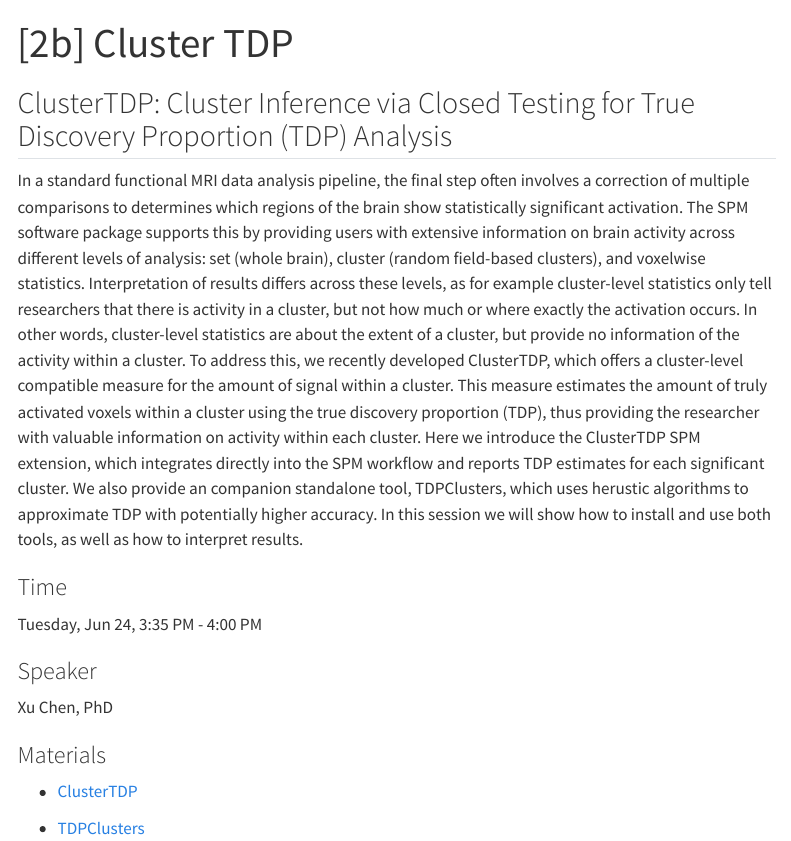
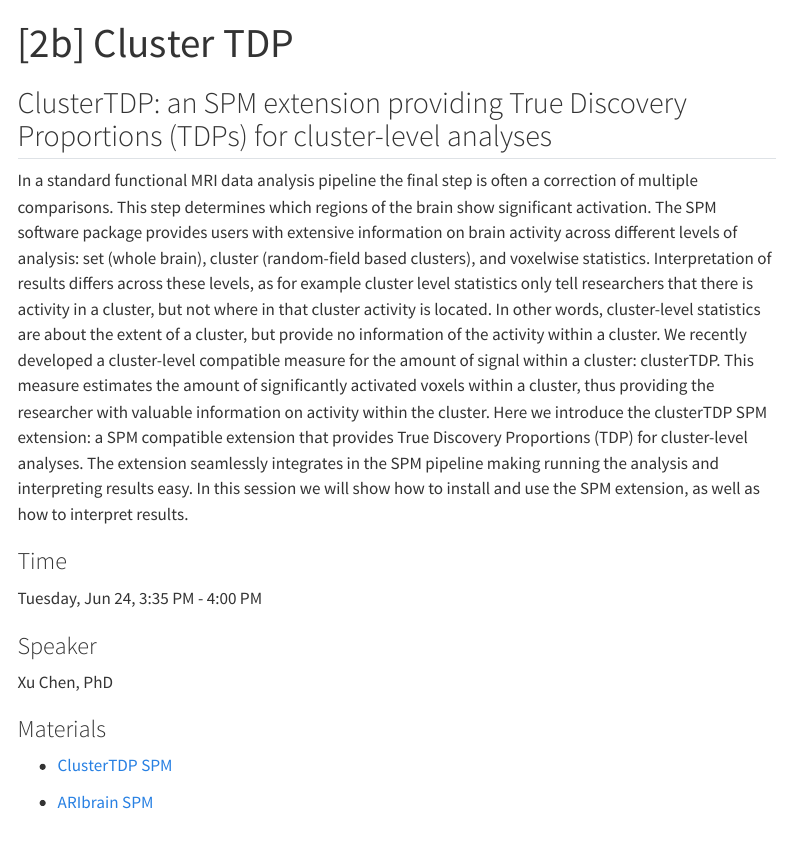
Before and after one commit to wdweeda/ohbm2025_educational_course, a Quarto document (clustertdp.qmd): the page in a window 1100 px wide, from its top. Rendered offline with R 4.5, knitr and Pandoc in place of Quarto, with nearby package versions; menus at the side of the page are left out.

Commit message:
Revert "Update ClusterTDP"

```diff
--- a/clustertdp.qmd
+++ b/clustertdp.qmd
@@ -6,9 +6,10 @@
 type: website
 ---
 
-## ClusterTDP: Cluster Inference via Closed Testing for True Discovery Proportion (TDP) Analysis
+## ClusterTDP: an SPM extension providing True Discovery Proportions (TDPs) for cluster-level analyses
 
-In a standard functional MRI data analysis pipeline, the final step often involves a correction of multiple comparisons to determines which regions of the brain show statistically significant activation. The SPM software package supports this by providing users with extensive information on brain activity across different levels of analysis: set (whole brain), cluster (random field-based clusters), and voxelwise statistics. Interpretation of results differs across these levels, as for example cluster-level statistics only tell researchers that there is activity in a cluster, but not how much or where exactly the activation occurs. In other words, cluster-level statistics are about the extent of a cluster, but provide no information of the activity within a cluster. To address this, we recently developed ClusterTDP, which offers a cluster-level compatible measure for the amount of signal within a cluster. This measure estimates the amount of truly activated voxels within a cluster using the true discovery proportion (TDP), thus providing the researcher with valuable information on activity within each cluster. Here we introduce the ClusterTDP SPM extension, which integrates directly into the SPM workflow and reports TDP estimates for each significant cluster. We also provide an companion standalone tool, TDPClusters, which uses herustic algorithms to approximate TDP with potentially higher accuracy. In this session we will show how to install and use both tools, as well as how to interpret results.
+In a standard functional MRI data analysis pipeline the final step is often a correction of multiple comparisons. This step determines which regions of the brain show significant activation. The SPM software package provides users with extensive information on brain activity across different levels of analysis: set (whole brain), cluster (random-field based clusters), and voxelwise statistics. Interpretation of results differs across these levels, as for example cluster level statistics only tell researchers that there is activity in a cluster, but not where in that cluster activity is located. In other words, cluster-level statistics are about the extent of a cluster, but provide no information of the activity within a cluster. We recently developed a cluster-level compatible measure for the amount of signal within a cluster: clusterTDP. This measure estimates the amount of significantly activated voxels within a cluster, thus providing the researcher with valuable information on activity within the cluster. Here we introduce the clusterTDP SPM extension: a SPM compatible extension that provides True Discovery Proportions (TDP) for cluster-level analyses. The extension seamlessly integrates in the SPM pipeline making running the analysis and interpreting results easy. In this session we will show how to install and use the SPM extension, as well as how to interpret results.
+
 
 ### Time
 
@@ -20,6 +21,6 @@
 
 ### Materials
 
-- [ClusterTDP](https://github.com/xuchen312/clusterTDP-SPM "ClusterTDP")
+- [ClusterTDP SPM](https://github.com/xuchen312/clusterTDP-SPM "ClusterTDP SPM Extension")
 
-- [TDPClusters](https://github.com/ppgorecki/TDPClusters "TDPClusters")
+- [ARIbrain SPM](https://github.com/xuchen312/ARIbrain-SPM "ARIBrain SPM Extension")
```
Also changed, not shown: program.qmd (+1 -1 lines).
